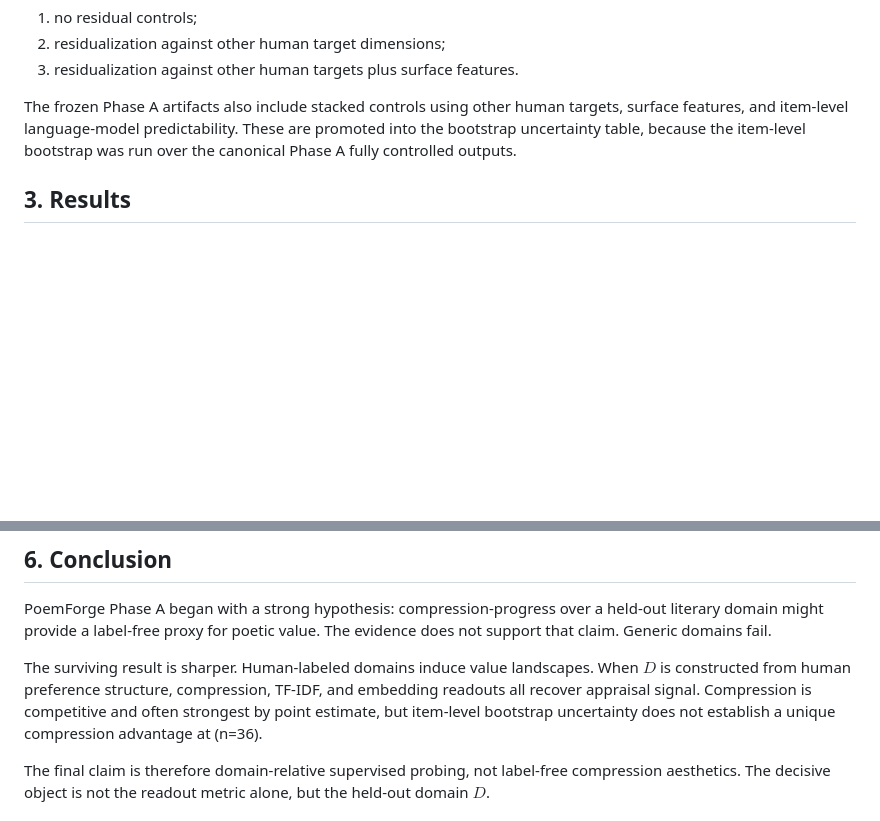
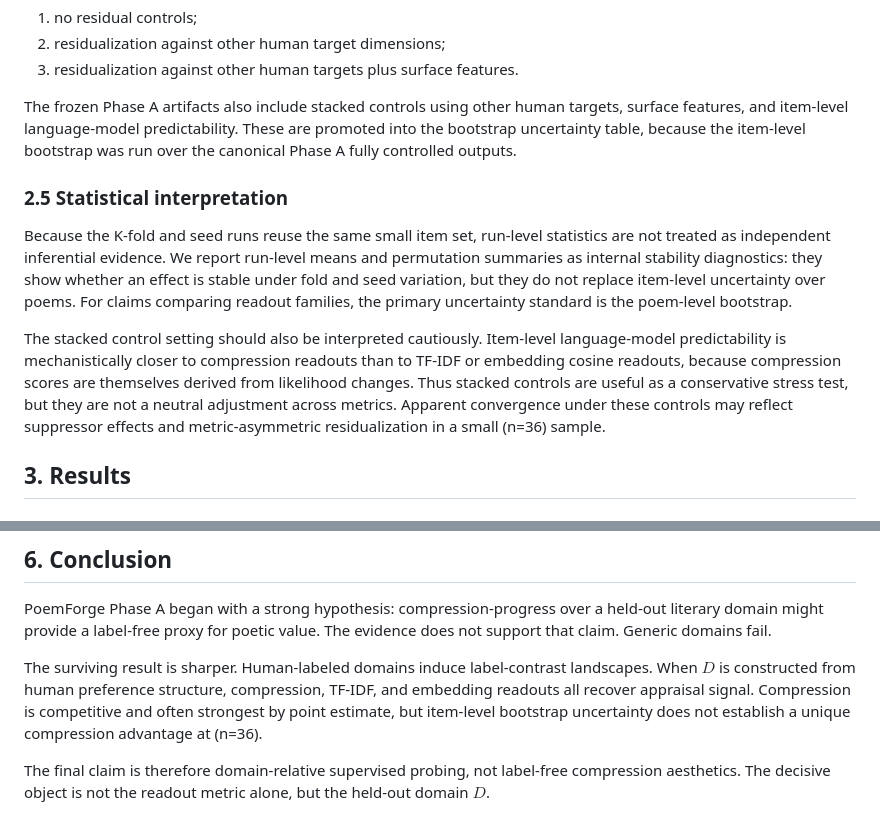
Before and after one commit to Eduardo1100/poemforge-paper, a Markdown page: paper/main.md, 2 parts joined by grey strips. GitHub-like rendering; blank space fills up the shorter version.

```diff
--- a/paper/main.md
+++ b/paper/main.md
@@ -89,6 +89,12 @@ We report three levels of control in the regenerated run-level summaries:
 
 The frozen Phase A artifacts also include stacked controls using other human targets, surface features, and item-level language-model predictability. These are promoted into the bootstrap uncertainty table, because the item-level bootstrap was run over the canonical Phase A fully controlled outputs.
 
+### 2.5 Statistical interpretation
+
+Because the K-fold and seed runs reuse the same small item set, run-level statistics are not treated as independent inferential evidence. We report run-level means and permutation summaries as internal stability diagnostics: they show whether an effect is stable under fold and seed variation, but they do not replace item-level uncertainty over poems. For claims comparing readout families, the primary uncertainty standard is the poem-level bootstrap.
+
+The stacked control setting should also be interpreted cautiously. Item-level language-model predictability is mechanistically closer to compression readouts than to TF-IDF or embedding cosine readouts, because compression scores are themselves derived from likelihood changes. Thus stacked controls are useful as a conservative stress test, but they are not a neutral adjustment across metrics. Apparent convergence under these controls may reflect suppressor effects and metric-asymmetric residualization in a small \(n=36\) sample.
+
 ## 3. Results
 
 ### 3.1 Generic domains do not recover human preference
@@ -176,7 +182,7 @@ A third limitation is that the current pipeline freezes and promotes several Pha
 
 PoemForge Phase A began with a strong hypothesis: compression-progress over a held-out literary domain might provide a label-free proxy for poetic value. The evidence does not support that claim. Generic domains fail.
 
-The surviving result is sharper. Human-labeled domains induce value landscapes. When $D$ is constructed from human preference structure, compression, TF-IDF, and embedding readouts all recover appraisal signal. Compression is competitive and often strongest by point estimate, but item-level bootstrap uncertainty does not establish a unique compression advantage at \(n=36\).
+The surviving result is sharper. Human-labeled domains induce label-contrast landscapes. When $D$ is constructed from human preference structure, compression, TF-IDF, and embedding readouts all recover appraisal signal. Compression is competitive and often strongest by point estimate, but item-level bootstrap uncertainty does not establish a unique compression advantage at \(n=36\).
 
 The final claim is therefore domain-relative supervised probing, not label-free compression aesthetics. The decisive object is not the readout metric alone, but the held-out domain $D$.
 
```
Also changed, not shown: other parts of paper/main.md (+6 -6 lines).
